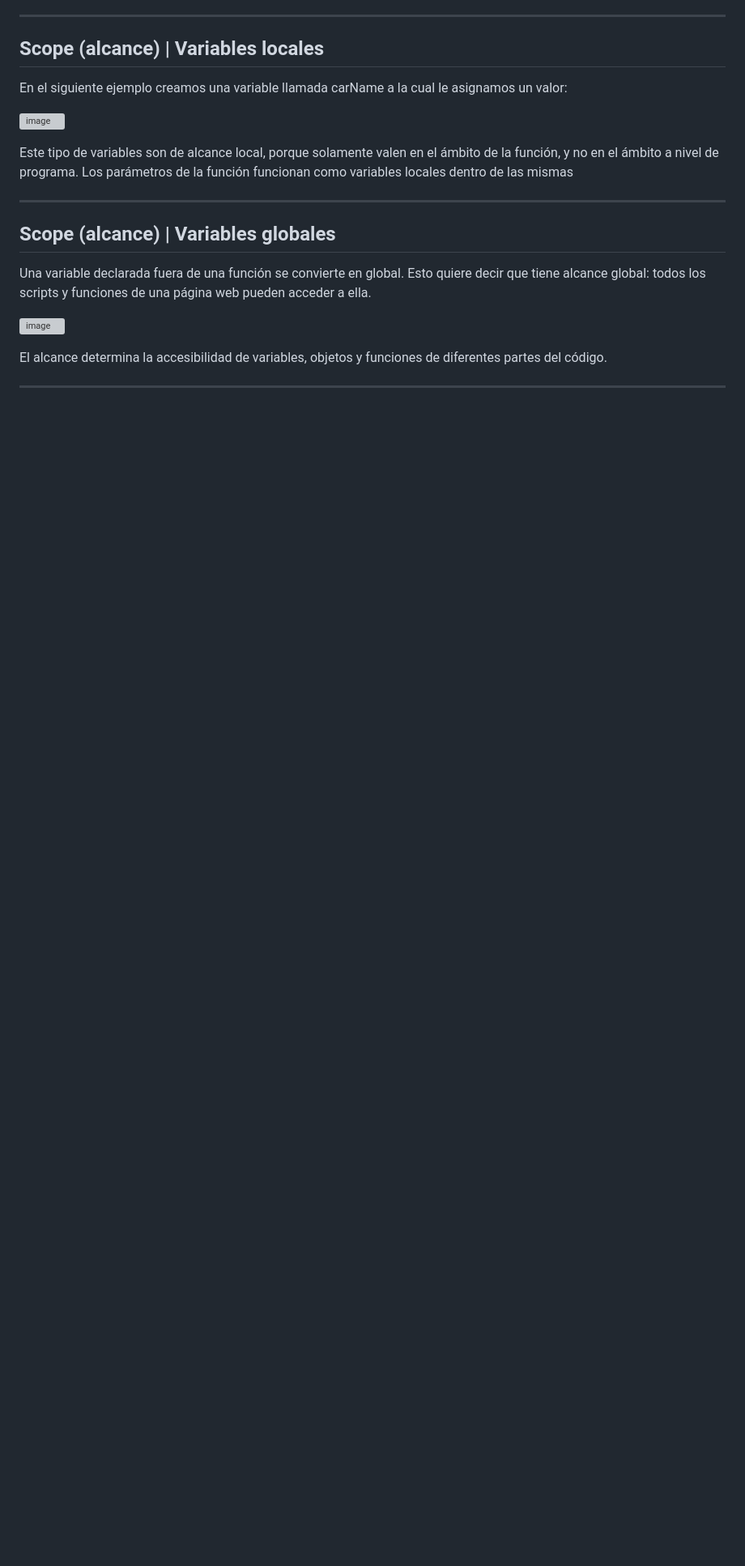
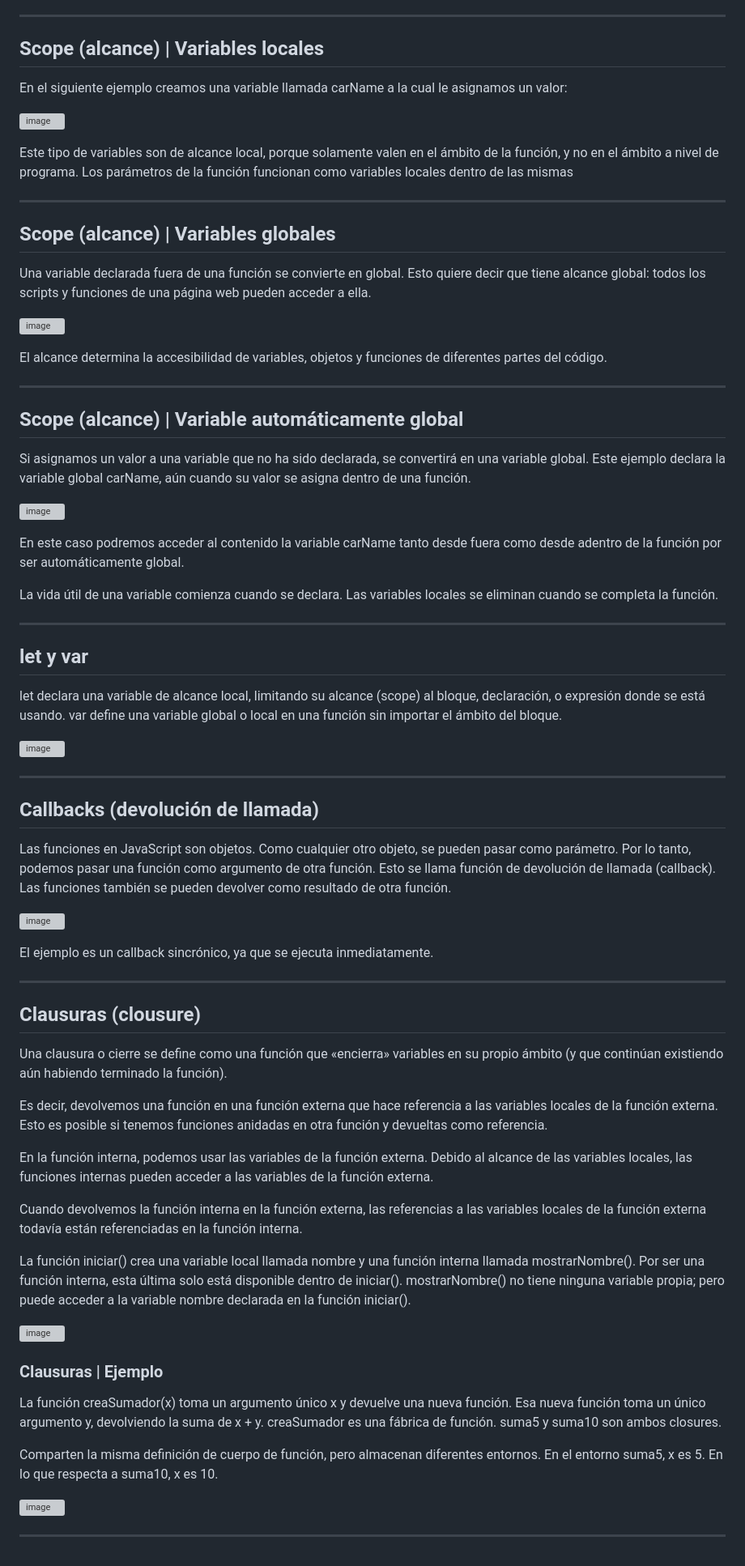
Before and after one commit to eugenia1984/CodoACodo-FS-Java, a Markdown page: front-end/clase-16.md, the part around the change. Shown at 81% size. GitHub-like rendering; blank space fills up the shorter version; grey boxes are pictures that could not be loaded.

```diff
--- a/front-end/clase-16.md
+++ b/front-end/clase-16.md
@@ -325,3 +325,89 @@ El alcance determina la accesibilidad de variables, objetos y funciones de
 diferentes partes del código.
 
 ---
+
+## Scope (alcance) | Variable automáticamente global
+
+Si asignamos un valor a una variable que no ha sido declarada, se convertirá
+en una variable global. Este ejemplo declara la variable global carName, aún
+cuando su valor se asigna dentro de una función.
+
+![image](https://github.com/eugenia1984/CodoACodo-FS-Java/assets/72580574/e67ee360-e0f1-4b44-8c10-71b3cd36b9e1)
+
+En este caso podremos acceder al
+contenido la variable carName tanto
+desde fuera como desde adentro de la
+función por ser automáticamente global.
+
+La vida útil de una variable comienza cuando se declara. Las variables locales
+se eliminan cuando se completa la función.
+
+---
+
+## let y var
+
+let declara una variable de alcance local, limitando su alcance (scope) al
+bloque, declaración, o expresión donde se está usando. var define una
+variable global o local en una función sin importar el ámbito del bloque.
+
+![image](https://github.com/eugenia1984/CodoACodo-FS-Java/assets/72580574/1af96b52-4d08-4e48-9829-335cbf383837)
+
+---
+
+## Callbacks (devolución de llamada)
+
+Las funciones en JavaScript son objetos. Como cualquier otro objeto, se
+pueden pasar como parámetro. Por lo tanto, podemos pasar una función
+como argumento de otra función. Esto se llama función de devolución de
+llamada (callback). Las funciones también se pueden devolver como
+resultado de otra función.
+
+![image](https://github.com/eugenia1984/CodoACodo-FS-Java/assets/72580574/20302c9c-f1d6-40d8-9c57-32d2159506f7)
+
+El ejemplo es un callback
+sincrónico, ya que se ejecuta
+inmediatamente.
+
+---
+
+## Clausuras (clousure)
+
+Una clausura o cierre se define como una función que «encierra» variables en su propio
+ámbito (y que continúan existiendo aún habiendo terminado la función).
+
+Es decir, devolvemos una función en una función externa que hace referencia a las
+variables locales de la función externa. Esto es posible si tenemos funciones anidadas en
+otra función y devueltas como referencia.
+
+En la función interna, podemos usar las variables de la función externa. Debido al alcance
+de las variables locales, las funciones internas pueden acceder a las variables de la función
+externa.
+
+Cuando devolvemos la función interna en la función externa, las referencias a las variables
+locales de la función externa todavía están referenciadas en la función interna.
+
+La función iniciar() crea una variable local llamada nombre y una función
+interna llamada mostrarNombre(). Por ser una función interna, esta última
+solo está disponible dentro de iniciar(). mostrarNombre() no tiene ninguna
+variable propia; pero puede acceder a la variable nombre declarada en la
+función iniciar().
+
+![image](https://github.com/eugenia1984/CodoACodo-FS-Java/assets/72580574/e0f9e4e9-965b-4f56-b118-72fdf7153bb8)
+
+### Clausuras | Ejemplo
+
+La función creaSumador(x) toma un
+argumento único x y devuelve una nueva
+función. Esa nueva función toma un único
+argumento y, devolviendo la suma de x + y.
+creaSumador es una fábrica de función.
+suma5 y suma10 son ambos closures.
+
+Comparten la misma definición de cuerpo
+de función, pero almacenan diferentes
+entornos. En el entorno suma5, x es 5. En lo
+que respecta a suma10, x es 10.
+
+![image](https://github.com/eugenia1984/CodoACodo-FS-Java/assets/72580574/0cf5bf12-f3b2-48e4-ac81-0c3dd04cae14)
+
+---
```
